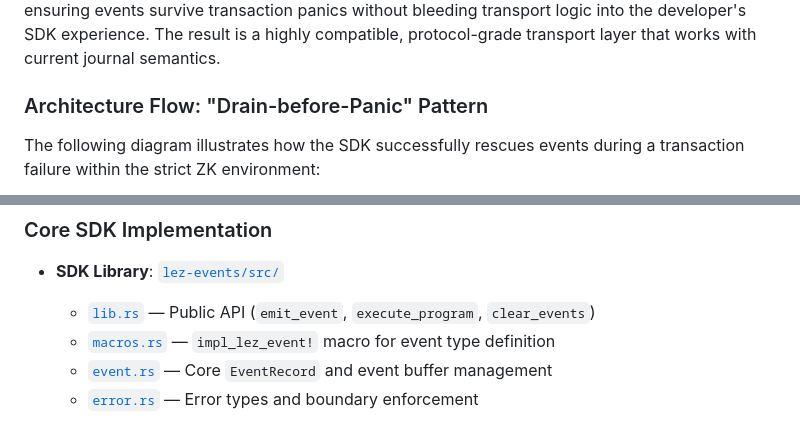
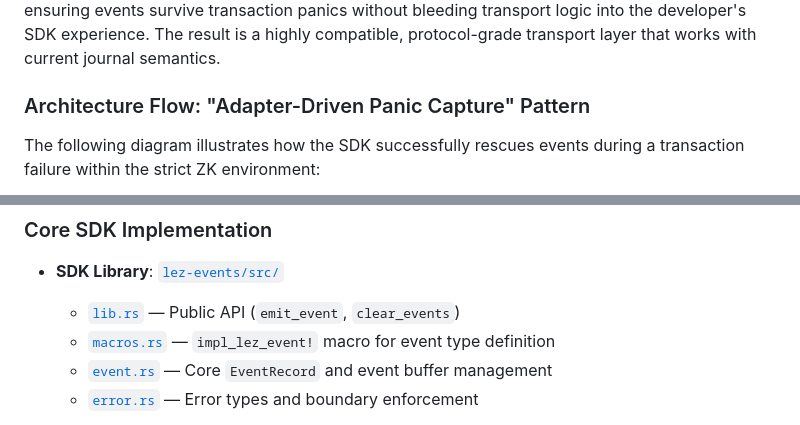
Before and after one commit to pramadanif/lez-event-system, a Markdown page: README.md, 2 parts joined by grey strips. Rendered like a GitHub page.

Commit message:
feat : uodate readme

```diff
--- a/README.md
+++ b/README.md
@@ -17,7 +17,7 @@ The **LEZ Event System** solves a critical problem in the RISC0 zkVM environment
 
 Rather than requiring core rewrites to `ProgramOutput` or `TxReceipt` structs upstream, this architecture introduces a deterministic, framed event stream prepended to the standard execution journal. A transparent runtime adapter automatically manages event aggregation and flushing, ensuring events survive transaction panics without bleeding transport logic into the developer's SDK experience. The result is a highly compatible, protocol-grade transport layer that works with current journal semantics.
 
-### Architecture Flow: "Drain-before-Panic" Pattern
+### Architecture Flow: "Adapter-Driven Panic Capture" Pattern
 
 The following diagram illustrates how the SDK successfully rescues events during a transaction failure within the strict ZK environment:
 
@@ -133,7 +133,7 @@ cargo fmt --check --all
 
 ### Core SDK Implementation
 - **SDK Library**: [`lez-events/src/`](lez-events/src/)
-  - [`lib.rs`](lez-events/src/lib.rs) — Public API (`emit_event`, `execute_program`, `clear_events`)
+  - [`lib.rs`](lez-events/src/lib.rs) — Public API (`emit_event`, `clear_events`)
   - [`macros.rs`](lez-events/src/macros.rs) — `impl_lez_event!` macro for event type definition
   - [`event.rs`](lez-events/src/event.rs) — Core `EventRecord` and event buffer management
   - [`error.rs`](lez-events/src/error.rs) — Error types and boundary enforcement
```
Also changed, not shown: other parts of README.md (+1 -1 lines).
